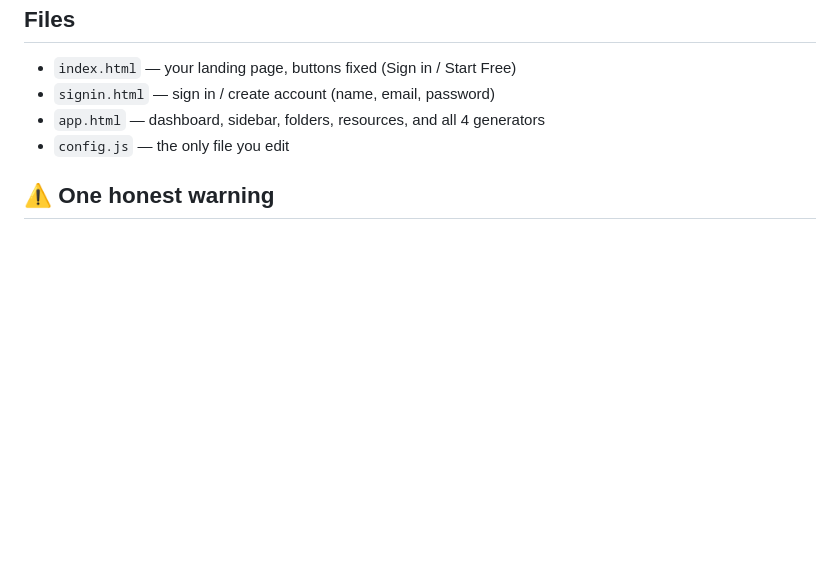
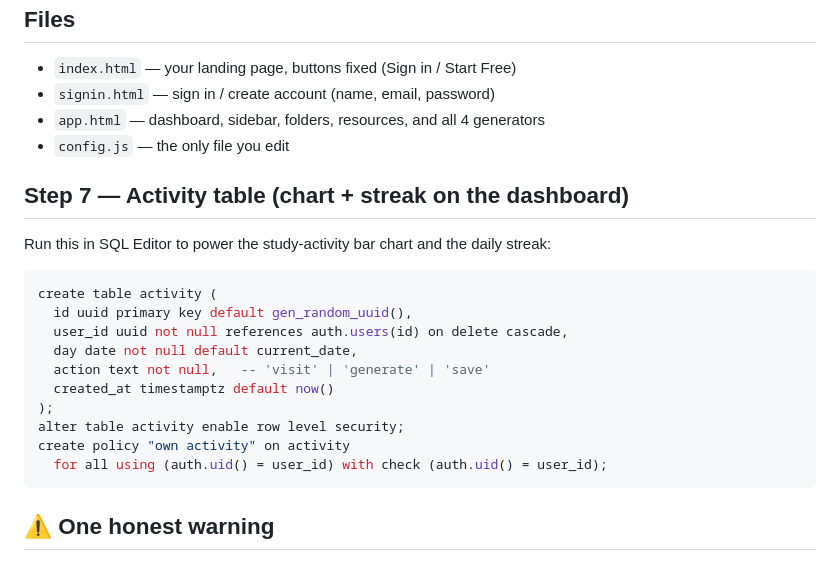
Before and after one commit to wayden2025-ctrl/NotiqAI, a Markdown page: SETUP.md, the part around the change. Drawn GitHub-style; blank space fills up the shorter version.

Commit message:
SETUP: add activity table SQL (chart + streak)

````diff
--- a/SETUP.md
+++ b/SETUP.md
@@ -118,6 +118,23 @@ The pages must be served over http (not double-clicked) for auth to behave. Easi
 - `app.html` — dashboard, sidebar, folders, resources, and all 4 generators
 - `config.js` — the only file you edit
 
+## Step 7 — Activity table (chart + streak on the dashboard)
+
+Run this in SQL Editor to power the study-activity bar chart and the daily streak:
+
+```sql
+create table activity (
+  id uuid primary key default gen_random_uuid(),
+  user_id uuid not null references auth.users(id) on delete cascade,
+  day date not null default current_date,
+  action text not null,   -- 'visit' | 'generate' | 'save'
+  created_at timestamptz default now()
+);
+alter table activity enable row level security;
+create policy "own activity" on activity
+  for all using (auth.uid() = user_id) with check (auth.uid() = user_id);
+```
+
 ## ⚠️ One honest warning
 
 The Groq key lives in `config.js`, which the browser can see. For a personal/school project that's fine, but if you share the site publicly, someone could find the key and use your quota. When you're ready to go public, the fix is a Supabase **Edge Function** that holds the key server-side — ask me and I'll build it.
````
